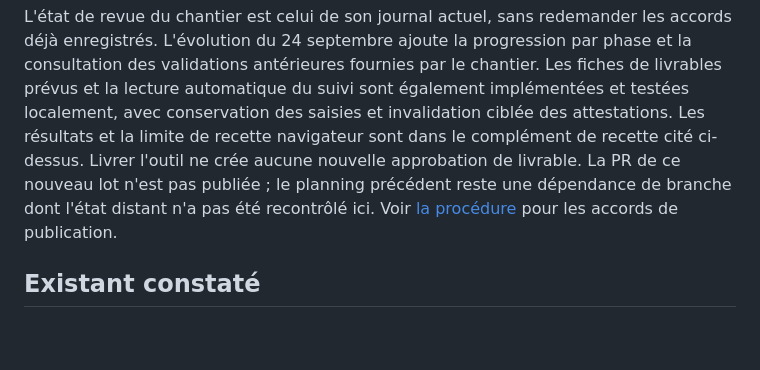
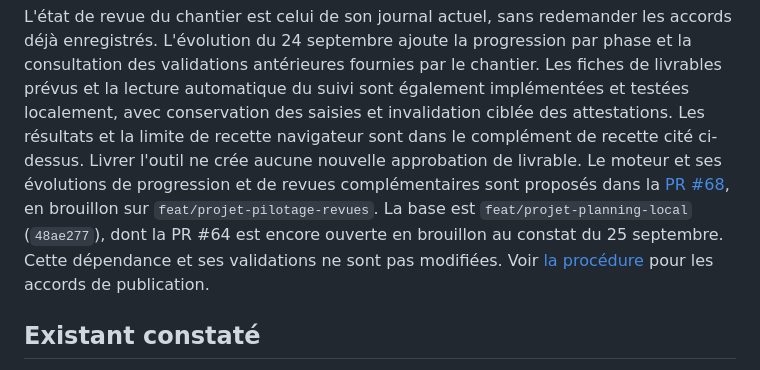
Before and after one commit to jpdandin44/AVEREO, a Markdown page: architecture-v1/avereo-app-projet/roadmap.md, the part around one of its changes. Drawn GitHub-style; blank space fills up the shorter version.

Commit message:
docs(projet): relier la revue du moteur et sa recette

```diff
--- a/architecture-v1/avereo-app-projet/roadmap.md
+++ b/architecture-v1/avereo-app-projet/roadmap.md
@@ -29,8 +29,11 @@ chantier. Les fiches de livrables prévus et la lecture automatique du suivi son
 et invalidation ciblée des attestations. Les résultats et la limite de recette
 navigateur sont dans le complément de recette cité ci-dessus.
 Livrer l'outil ne crée aucune nouvelle approbation de livrable.
-La PR de ce nouveau lot n'est pas publiée ; le planning précédent reste
-une dépendance de branche dont l'état distant n'a pas été recontrôlé ici.
+Le moteur et ses évolutions de progression et de revues complémentaires sont
+proposés dans la [PR #68](https://github.com/jpdandin44/AVEREO/pull/68), en brouillon
+sur `feat/projet-pilotage-revues`. La base est `feat/projet-planning-local`
+(`48ae277`), dont la PR #64 est encore ouverte en brouillon au constat du
+25 septembre. Cette dépendance et ses validations ne sont pas modifiées.
 Voir [la procédure](workflows/revue-developpement.md) pour les accords de publication.
 
 
```
Also changed, not shown: other parts of architecture-v1/avereo-app-projet/roadmap.md (+1 -1 lines), 1 other file.
